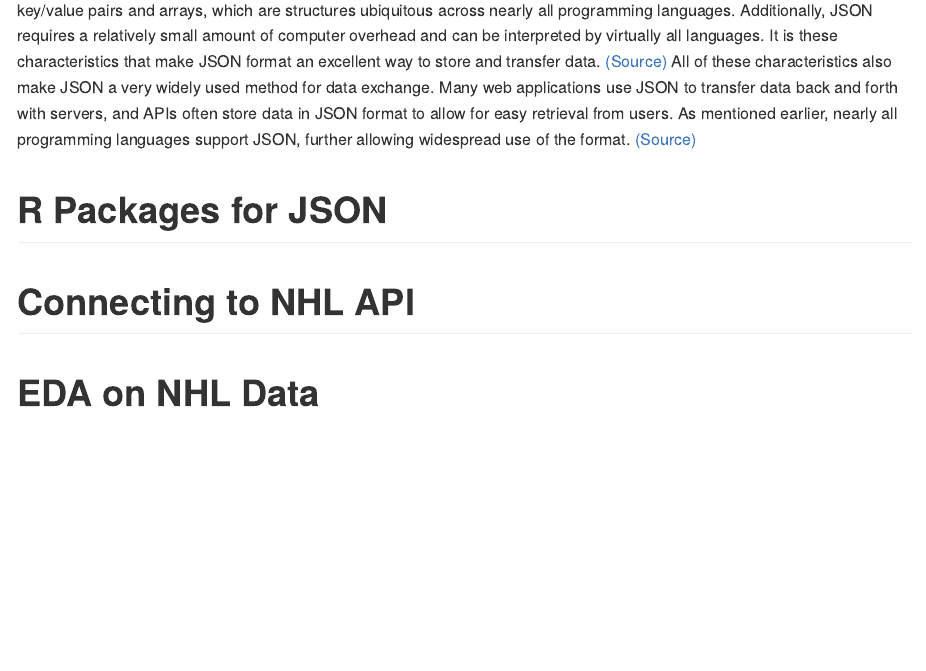
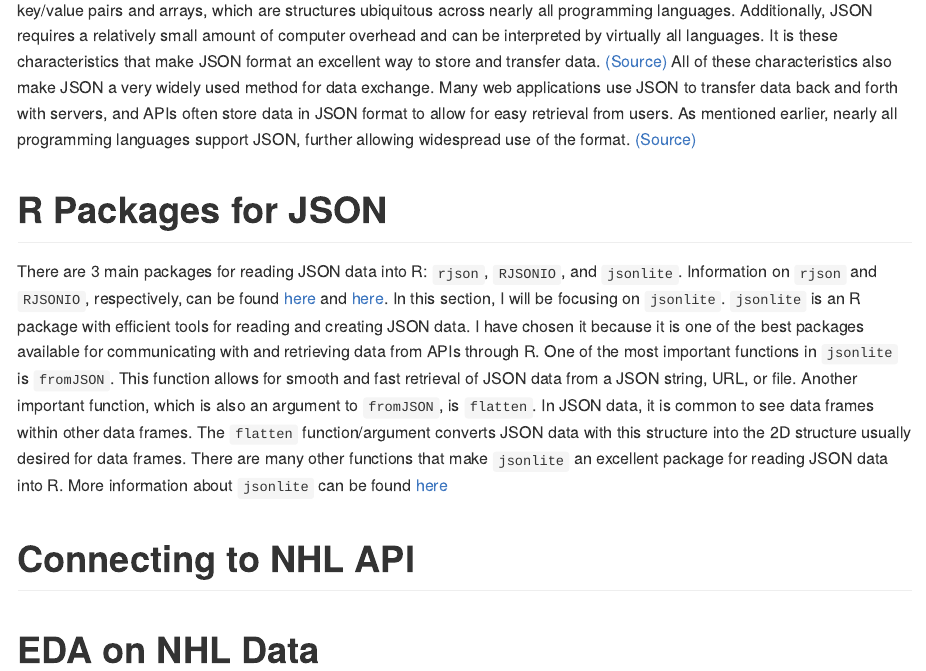
Before and after one commit to dweck1/ST558-Project1, an R Markdown document (README.Rmd): the page in a window 1100 px wide, from 290 px down. Rendered offline with R 4.5, knitr and Pandoc, with nearby package versions.

Commit message:
Updated "R pckages for JSON" section

```diff
--- a/README.Rmd
+++ b/README.Rmd
@@ -23,6 +23,8 @@
 
 # R Packages for JSON
 
+There are 3 main packages for reading JSON data into R: `rjson`, `RJSONIO`, and `jsonlite`. Information on `rjson` and `RJSONIO`, respectively, can be found [here](https://cran.r-project.org/web/packages/rjson/rjson.pdf) and [here](https://cran.r-project.org/web/packages/RJSONIO/RJSONIO.pdf). In this section, I will be focusing on `jsonlite`. `jsonlite` is an R package with efficient tools for reading and creating JSON data. I have chosen it because it is one of the best packages available for communicating with and retrieving data from APIs through R. One of the most important functions in `jsonlite` is `fromJSON`. This function allows for smooth and fast retrieval of JSON data from a JSON string, URL, or file. Another important function, which is also an argument to `fromJSON`, is `flatten`. In JSON data, it is common to see data frames within other data frames. The `flatten` function/argument converts JSON data with this structure into the 2D structure usually desired for data frames. There are many other functions that make `jsonlite` an excellent package for reading JSON data into R. More information about `jsonlite` can be found [here](https://cran.r-project.org/web/packages/jsonlite/jsonlite.pdf)
+
 # Connecting to NHL API
 
 # EDA on NHL Data
```
